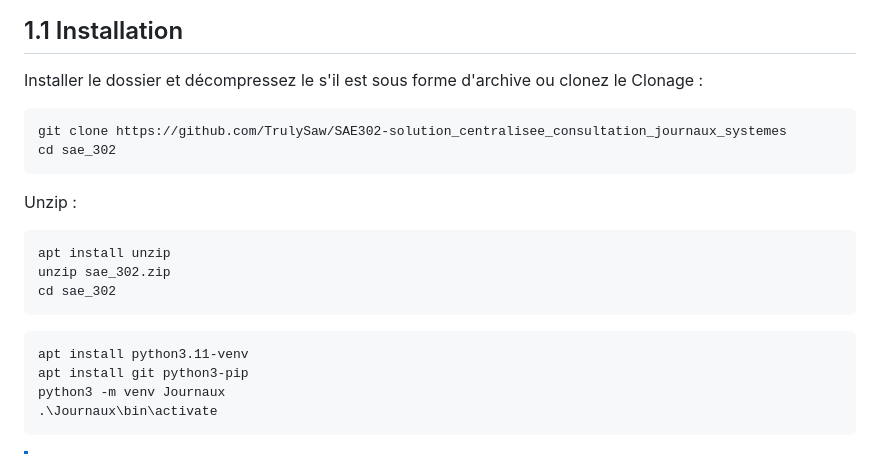
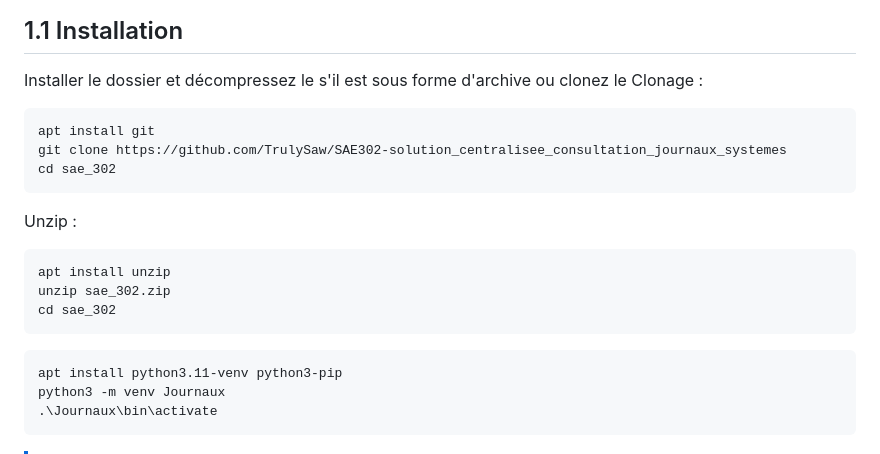
Before and after one commit to TrulySaw/SAE302-solution_centralisee_consultation_journaux_systemes, a Markdown page: readme.md, the part around the change. GitHub-like rendering.

````diff
--- a/readme.md
+++ b/readme.md
@@ -12,6 +12,7 @@
 Installer le dossier et décompressez le s'il est sous forme d'archive ou clonez le
 Clonage :
 ```bash
+apt install git
 git clone https://github.com/TrulySaw/SAE302-solution_centralisee_consultation_journaux_systemes
 cd sae_302
 ```
@@ -23,8 +24,7 @@ cd sae_302
 ```
 
 ```bash
-apt install python3.11-venv
-apt install git python3-pip
+apt install python3.11-venv python3-pip
 python3 -m venv Journaux
 .\Journaux\bin\activate
 ```
````
